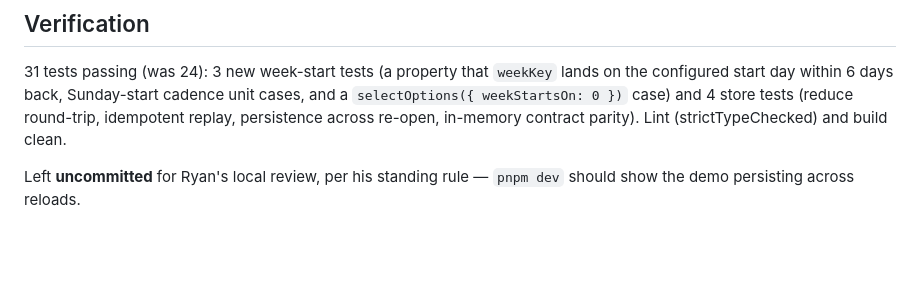
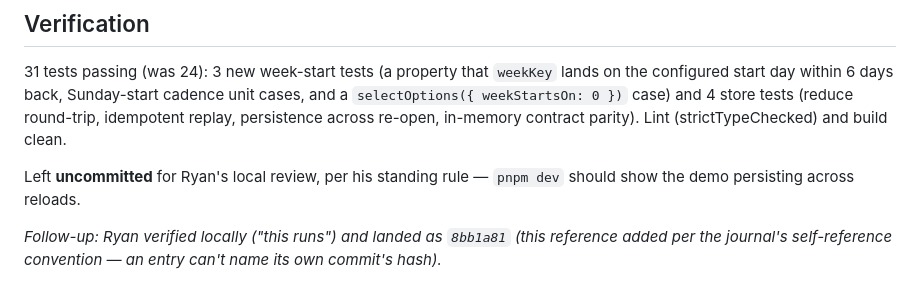
Before and after one commit to randallard/cycle-in, a Markdown page: docs/journal/2026-07-10-1-week-config-license-idb-store-and-youtube-scope.md, the part around the change. Drawn GitHub-style; blank space fills up the shorter version.

Commit message:
journal: reference 8bb1a81 (week config, license, IDB store)
Co-Authored-By: Claude Fable 5 <noreply@anthropic.com>

```diff
--- a/docs/journal/2026-07-10-1-week-config-license-idb-store-and-youtube-scope.md
+++ b/docs/journal/2026-07-10-1-week-config-license-idb-store-and-youtube-scope.md
@@ -52,3 +52,6 @@ build clean.
 
 Left **uncommitted** for Ryan's local review, per his standing rule — `pnpm dev` should show
 the demo persisting across reloads.
+
+*Follow-up: Ryan verified locally ("this runs") and landed as `8bb1a81` (this reference added
+per the journal's self-reference convention — an entry can't name its own commit's hash).*
```
